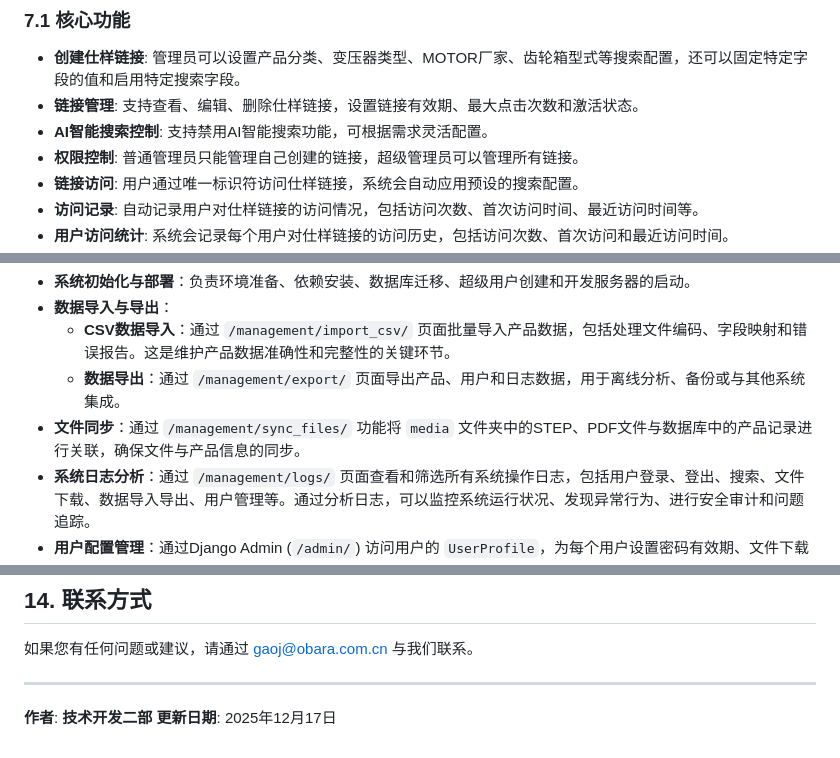
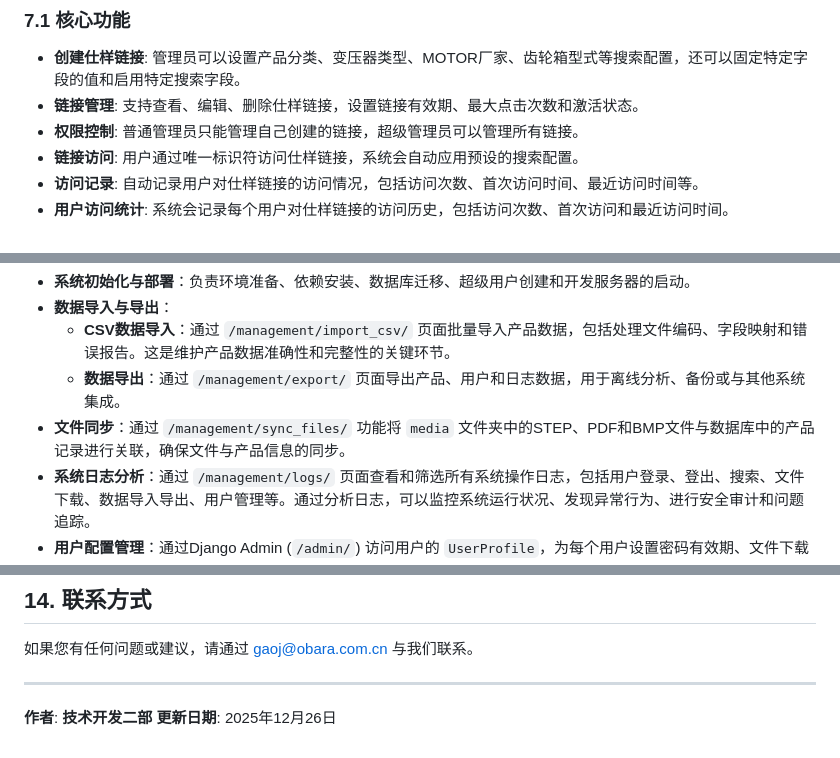
Before and after one commit to caifugao110/servogun2, a Markdown page: README.md, 3 parts joined by grey strips. Rendered like a GitHub page.

Commit message:
docs: 更新README文档内容
- 移除AI智能搜索控制功能描述
- 在文件同步部分添加BMP文件类型支持
- 更新文档最后修改日期

```diff
--- a/README.md
+++ b/README.md
@@ -413,7 +413,6 @@ welding_clamp_db/
 
 *   **创建仕样链接**: 管理员可以设置产品分类、变压器类型、MOTOR厂家、齿轮箱型式等搜索配置，还可以固定特定字段的值和启用特定搜索字段。
 *   **链接管理**: 支持查看、编辑、删除仕样链接，设置链接有效期、最大点击次数和激活状态。
-*   **AI智能搜索控制**: 支持禁用AI智能搜索功能，可根据需求灵活配置。
 *   **权限控制**: 普通管理员只能管理自己创建的链接，超级管理员可以管理所有链接。
 *   **链接访问**: 用户通过唯一标识符访问仕样链接，系统会自动应用预设的搜索配置。
 *   **访问记录**: 自动记录用户对仕样链接的访问情况，包括访问次数、首次访问时间、最近访问时间等。
@@ -493,7 +492,7 @@ welding_clamp_db/
 *   **数据导入与导出**：
     *   **CSV数据导入**：通过 `/management/import_csv/` 页面批量导入产品数据，包括处理文件编码、字段映射和错误报告。这是维护产品数据准确性和完整性的关键环节。
     *   **数据导出**：通过 `/management/export/` 页面导出产品、用户和日志数据，用于离线分析、备份或与其他系统集成。
-*   **文件同步**：通过 `/management/sync_files/` 功能将 `media` 文件夹中的STEP、PDF文件与数据库中的产品记录进行关联，确保文件与产品信息的同步。
+*   **文件同步**：通过 `/management/sync_files/` 功能将 `media` 文件夹中的STEP、PDF和BMP文件与数据库中的产品记录进行关联，确保文件与产品信息的同步。
 *   **系统日志分析**：通过 `/management/logs/` 页面查看和筛选所有系统操作日志，包括用户登录、登出、搜索、文件下载、数据导入导出、用户管理等。通过分析日志，可以监控系统运行状况、发现异常行为、进行安全审计和问题追踪。
 *   **用户配置管理**：通过Django Admin (`/admin/`) 访问用户的 `UserProfile`，为每个用户设置密码有效期、文件下载限制（单次最大下载大小、每日最大下载大小、每日最大下载文件数、单次批量下载最大大小）和客户名称。这是精细化管理用户权限和资源使用的核心。
 *   **用户管理（高级）**：在Django Admin中，可以对所有用户进行增删改查，包括修改用户权限、重置密码等。
@@ -663,4 +662,4 @@ Django 提供了一个强大的后台管理界面，管理员可以通过它直
 ---
 
 **作者**: **技术开发二部**
-**更新日期**: 2025年12月17日
+**更新日期**: 2025年12月26日
```
